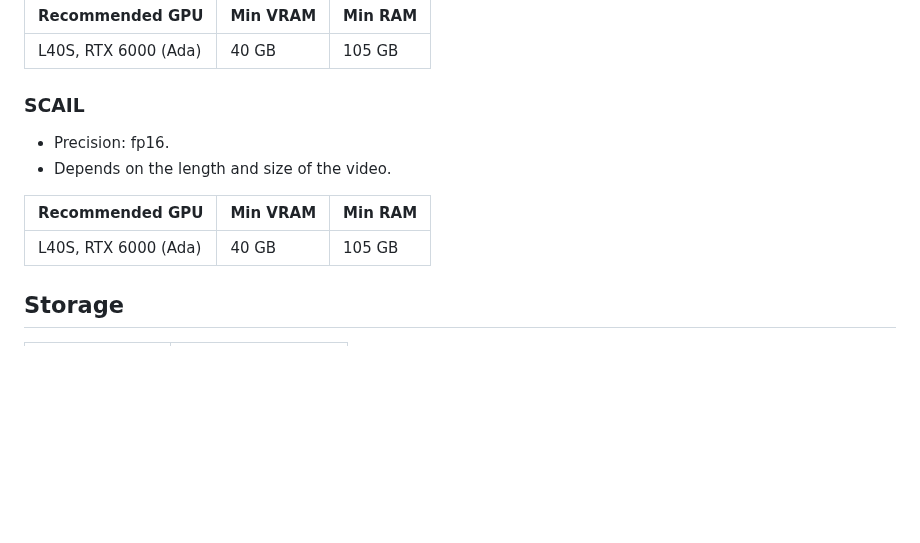
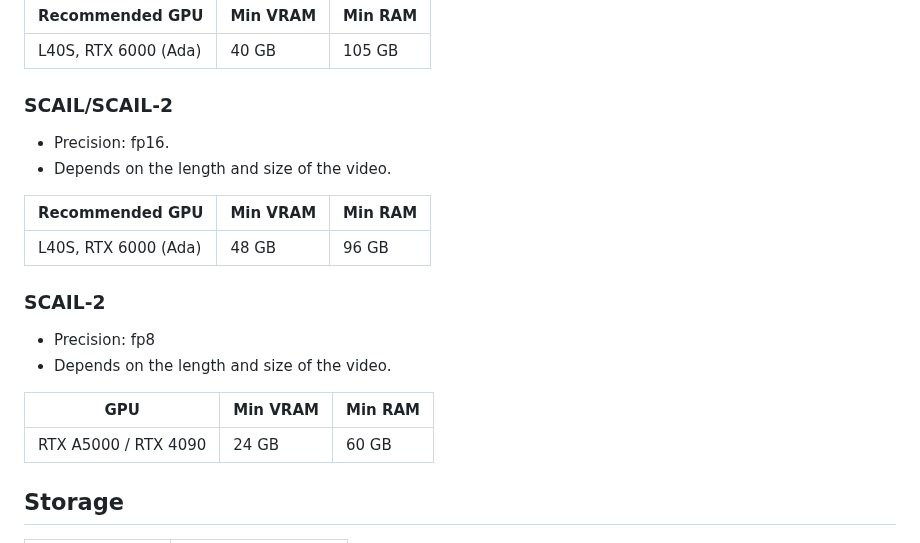
Before and after one commit to jalberty2018/comfyui-docs, a Markdown page: ComfyUI_WAN_hardware.md, the part around the change. Drawn GitHub-style; blank space fills up the shorter version.

Commit message:
Added scail-2 image

```diff
--- a/ComfyUI_WAN_hardware.md
+++ b/ComfyUI_WAN_hardware.md
@@ -43,14 +43,23 @@ The example screenshots in the overview page document successful runs with these
 |--------------------------|-------|-------|
 | L40S, RTX 6000 (Ada) | 40 GB | 105 GB |
 
-### SCAIL
+### SCAIL/SCAIL-2
 
 - Precision: fp16.
 - Depends on the length and size of the video.
 
 | Recommended GPU        | Min VRAM  | Min RAM    |
 |------------------------|-------|--------|
-| L40S, RTX 6000 (Ada)   | 40 GB | 105 GB |
+| L40S, RTX 6000 (Ada)   | 48 GB | 96 GB |
+
+### SCAIL-2
+
+- Precision: fp8
+- Depends on the length and size of the video.
+
+| GPU          | Min VRAM  | Min RAM |
+|--------------------------|-------|-------------------------|
+| RTX A5000 / RTX 4090 | 24 GB | 60 GB           |
 
 ## Storage
 
```
Also changed, not shown: ComfyUI_WAN.md (+11 -3 lines), images/ai-generated-scail2.jpg (added).
